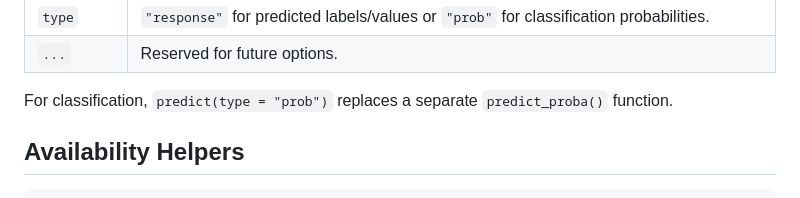
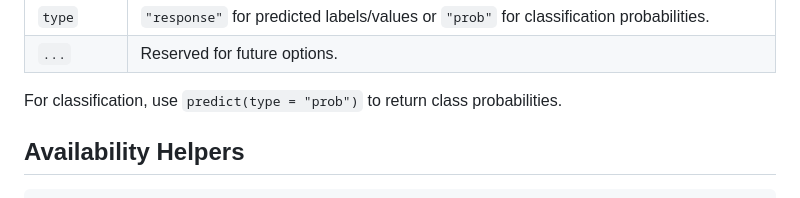
Before and after one commit to tkcaccia/faissR, a Markdown page: docs/usage-api.md, the part around the change. GitHub-like rendering.

```diff
--- a/docs/usage-api.md
+++ b/docs/usage-api.md
@@ -273,8 +273,8 @@ predict(object, newdata, k = NULL,
 | `type` | `"response"` for predicted labels/values or `"prob"` for classification probabilities. |
 | `...` | Reserved for future options. |
 
-For classification, `predict(type = "prob")` replaces a separate
-`predict_proba()` function.
+For classification, use `predict(type = "prob")` to return class
+probabilities.
 
 ## Availability Helpers
 
```
Also changed, not shown: docs/implementation.md (+3 -4 lines).
